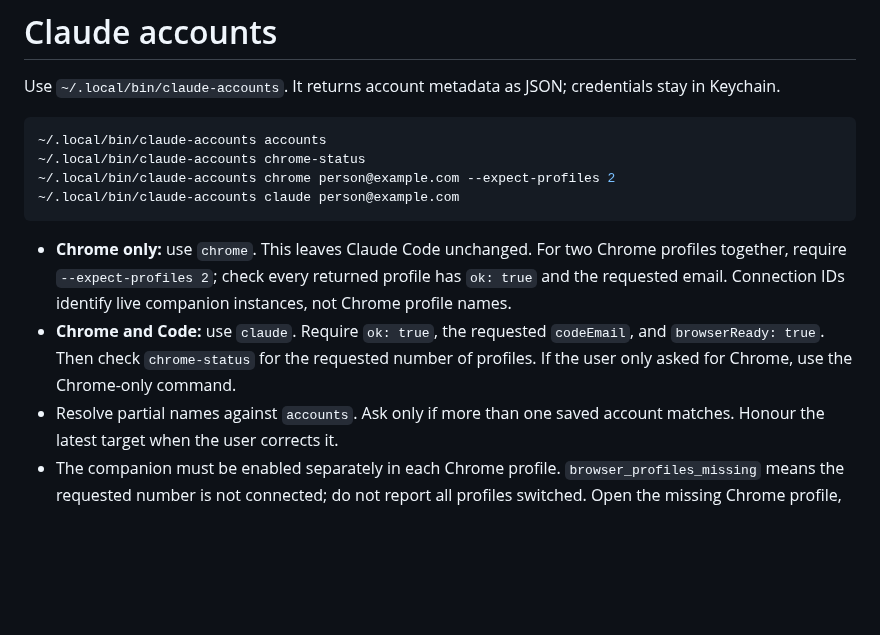
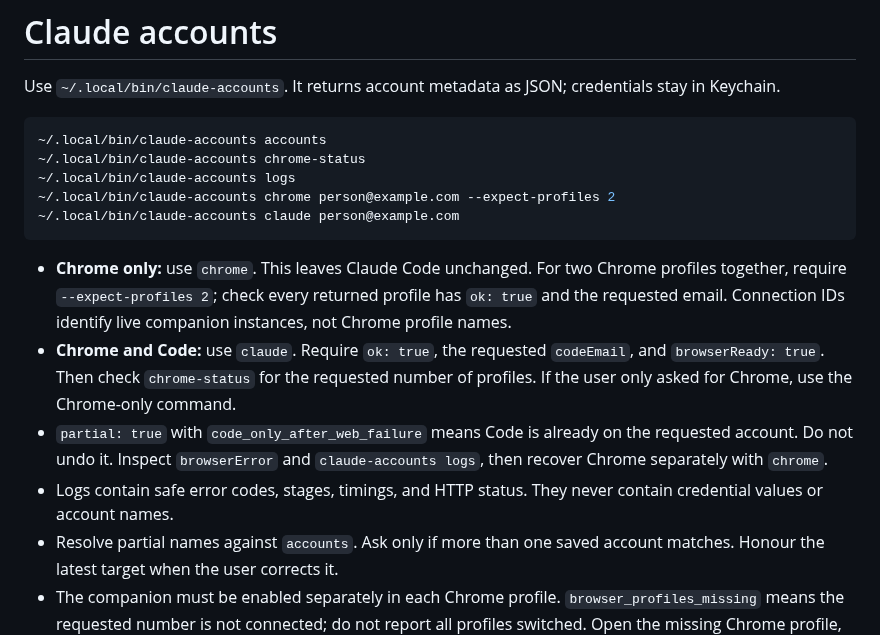
Before and after one commit to paperfoot/claude-switcher, a Markdown page: skills/claude-accounts/SKILL.md, the part around the change. Rendered like a GitHub page; blank space fills up the shorter version.

Commit message:
Skill: Preserve Code selection and record safe switch failures

````diff
--- a/skills/claude-accounts/SKILL.md
+++ b/skills/claude-accounts/SKILL.md
@@ -10,12 +10,15 @@ Use `~/.local/bin/claude-accounts`. It returns account metadata as JSON; credent
 ```sh
 ~/.local/bin/claude-accounts accounts
 ~/.local/bin/claude-accounts chrome-status
+~/.local/bin/claude-accounts logs
 ~/.local/bin/claude-accounts chrome person@example.com --expect-profiles 2
 ~/.local/bin/claude-accounts claude person@example.com
 ```
 
 - **Chrome only:** use `chrome`. This leaves Claude Code unchanged. For two Chrome profiles together, require `--expect-profiles 2`; check every returned profile has `ok: true` and the requested email. Connection IDs identify live companion instances, not Chrome profile names.
 - **Chrome and Code:** use `claude`. Require `ok: true`, the requested `codeEmail`, and `browserReady: true`. Then check `chrome-status` for the requested number of profiles. If the user only asked for Chrome, use the Chrome-only command.
+- `partial: true` with `code_only_after_web_failure` means Code is already on the requested account. Do not undo it. Inspect `browserError` and `claude-accounts logs`, then recover Chrome separately with `chrome`.
+- Logs contain safe error codes, stages, timings, and HTTP status. They never contain credential values or account names.
 - Resolve partial names against `accounts`. Ask only if more than one saved account matches. Honour the latest target when the user corrects it.
 - The companion must be enabled separately in each Chrome profile. `browser_profiles_missing` means the requested number is not connected; do not report all profiles switched. Open the missing Chrome profile, then inspect its companion before retrying once.
 - First-time setup uses `~/Library/Application Support/Claude Switcher/BrowserExtension` in Chrome's **Load unpacked** dialog. Follow the current tool's confirmation rules when installing it. Do not force-install it with policies or edit live Chrome cookie databases.
````
